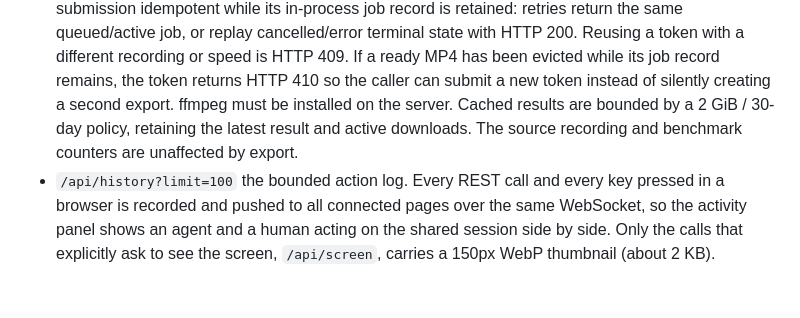
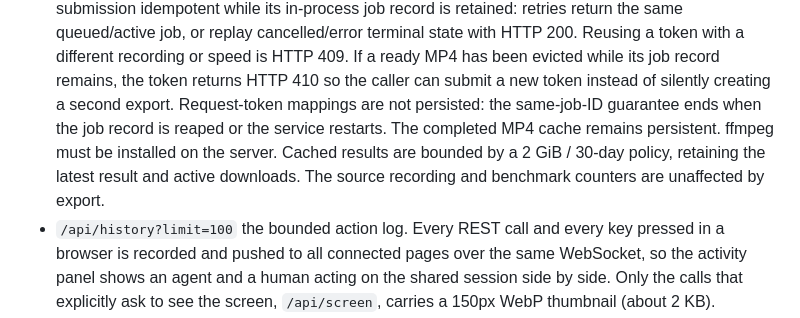
Before and after one commit to LYMDLUT/jy-crpg-bench, a Markdown page: server/README.md, the part around the change. GitHub-like rendering; blank space fills up the shorter version.

Commit message:
docs: keep export retry documentation consistent

```diff
--- a/server/README.md
+++ b/server/README.md
@@ -72,10 +72,12 @@ Needs `../cores/dosbox_pure_libretro.so` (libretro buildbot) and `../game/`.
   200. Reusing a token with a different recording or speed is HTTP 409. If a
   ready MP4 has been evicted while its job record remains, the token returns
   HTTP 410 so the caller can submit a new token instead of silently creating a
-  second export. ffmpeg must be installed on the server. Cached results are
-  bounded by a 2 GiB / 30-day policy, retaining the latest result and active
-  downloads. The source recording and benchmark counters are unaffected by
-  export.
+  second export. Request-token mappings are not persisted: the same-job-ID
+  guarantee ends when the job record is reaped or the service restarts. The
+  completed MP4 cache remains persistent. ffmpeg must be installed on the
+  server. Cached results are bounded by a 2 GiB / 30-day policy, retaining the
+  latest result and active downloads. The source recording and benchmark
+  counters are unaffected by export.
 - `/api/history?limit=100` the bounded action log. Every REST call and every key pressed in a
   browser is recorded and pushed to all connected pages over the same
   WebSocket, so the activity panel shows an agent and a human acting on the
```
